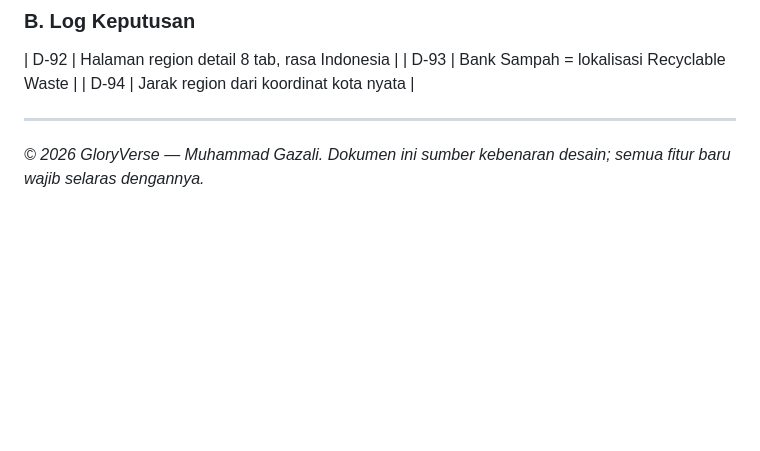
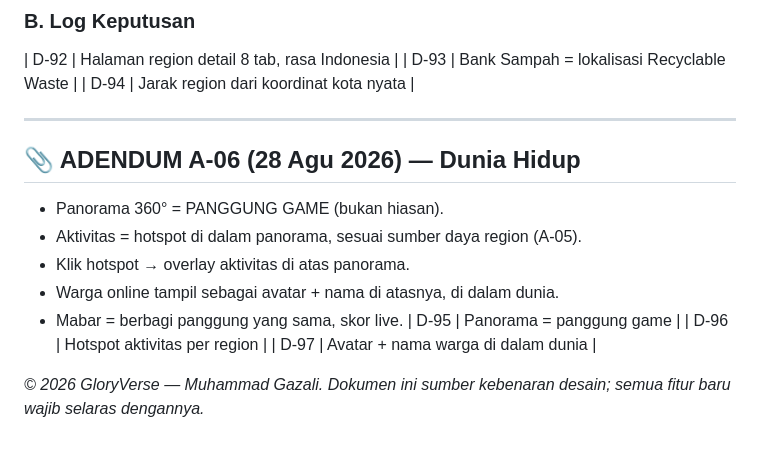
Before and after one commit to meta-verse09/gloryverse, a Markdown page: GDD.md, the part around the change. Drawn GitHub-style; blank space fills up the shorter version.

```diff
--- a/GDD.md
+++ b/GDD.md
@@ -206,4 +206,15 @@ Contoh 3648: `(94.48*3000*1.1*1.3/100)*0.9 = 3648`. Baju 9/10 = 0.9, kalau 10/10
 | D-94 | Jarak region dari koordinat kota nyata |
 
 ---
+## 📎 ADENDUM A-06 (28 Agu 2026) — Dunia Hidup
+- Panorama 360° = PANGGUNG GAME (bukan hiasan).
+- Aktivitas = hotspot di dalam panorama, sesuai sumber daya region (A-05).
+- Klik hotspot → overlay aktivitas di atas panorama.
+- Warga online tampil sebagai avatar + nama di atasnya, di dalam dunia.
+- Mabar = berbagi panggung yang sama, skor live.
+| D-95 | Panorama = panggung game |
+| D-96 | Hotspot aktivitas per region |
+| D-97 | Avatar + nama warga di dalam dunia |
+
+
 *© 2026 GloryVerse — Muhammad Gazali. Dokumen ini sumber kebenaran desain; semua fitur baru wajib selaras dengannya.*
```
